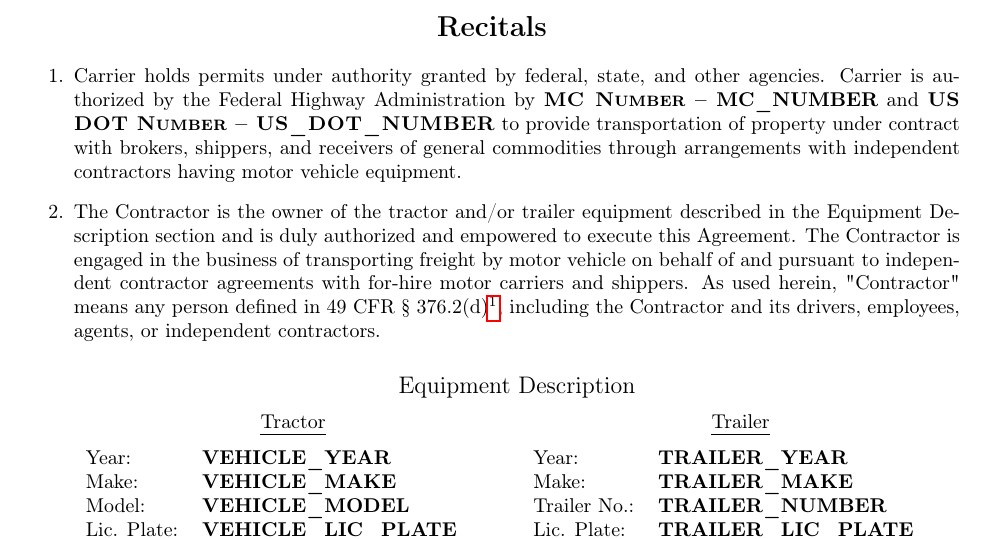
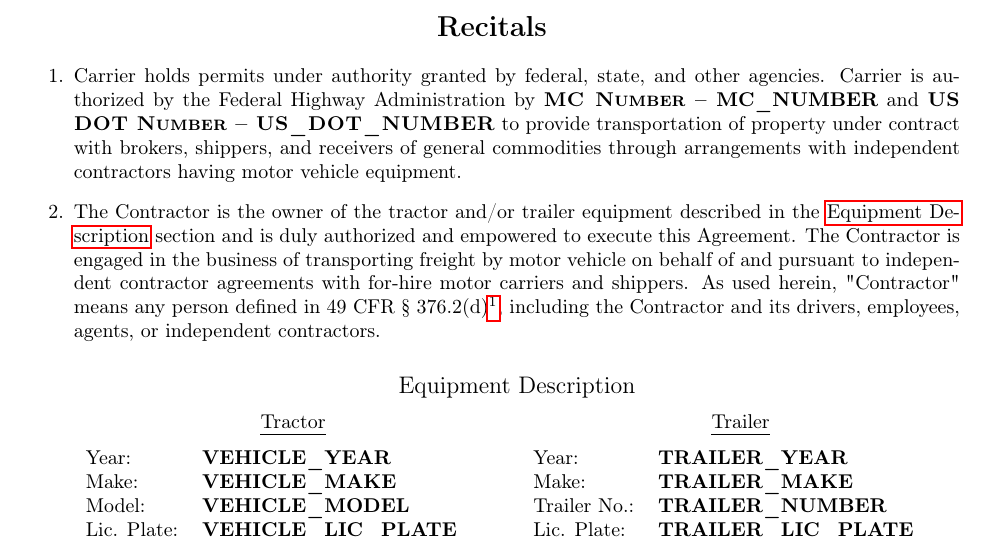
Before and after one commit to EvilCheetah/latex, a LaTeX document (Lease Agreement/main.tex, which reads Lease Agreement/content/preamble/index.tex): part of page 1 of 11, cut so that both start at the same text. Compiled offline with pdfLaTeX.

Commit message:
add(): hyperlink to the equipment section

```diff
--- a/Lease Agreement/content/preamble/index.tex
+++ b/Lease Agreement/content/preamble/index.tex
@@ -28,12 +28,12 @@ between \textbf{\CarrierName} (``Carrier'') and {\xrfill[-1pt]{0.5pt}}
 
     \item The Contractor is the owner of the tractor and/or trailer
     equipment described in the
-    {Equipment Description} section
-    and is duly authorized and empowered to execute this Agreement. The
-    Contractor is engaged in the business of transporting freight by motor
-    vehicle on behalf of and pursuant to independent contractor agreements
-    with for-hire motor carriers and shippers. As used herein, "Contractor"
-    means any person defined in 49 CFR {\S} 376.2(d)%
+    \hyperref[subsection:equipment-description]{Equipment Description}
+    section and is duly authorized and empowered to execute this Agreement.
+    The Contractor is engaged in the business of transporting freight by
+    motor vehicle on behalf of and pursuant to independent contractor
+    agreements with for-hire motor carriers and shippers. As used herein,
+    "Contractor" means any person defined in 49 CFR {\S} 376.2(d)%
     \footnote{\OwnerDefinitionFootnote}, including the Contractor and its
     drivers, employees, agents, or independent contractors.
     %
--- a/Lease Agreement/main.tex
+++ b/Lease Agreement/main.tex
@@ -11,6 +11,9 @@
 
 % Hyperlinks
 \usepackage{hyperref}
+
+% Fixes `rerunfilecheck` Warning
+\usepackage{bookmark}
 
 % Page Configuration
 \usepackage{geometry}
@@ -27,9 +30,6 @@
 
 % Additional Text
 \usepackage{soul}
-
-% Fixes `rerunfilecheck` Warning
-\usepackage{bookmark}
 
 % More modern substitute for LastPage
 \usepackage{zref-totpages}
```
Also changed, not shown: Lease Agreement/content/preamble/equipment.tex (+1 -0 lines).
